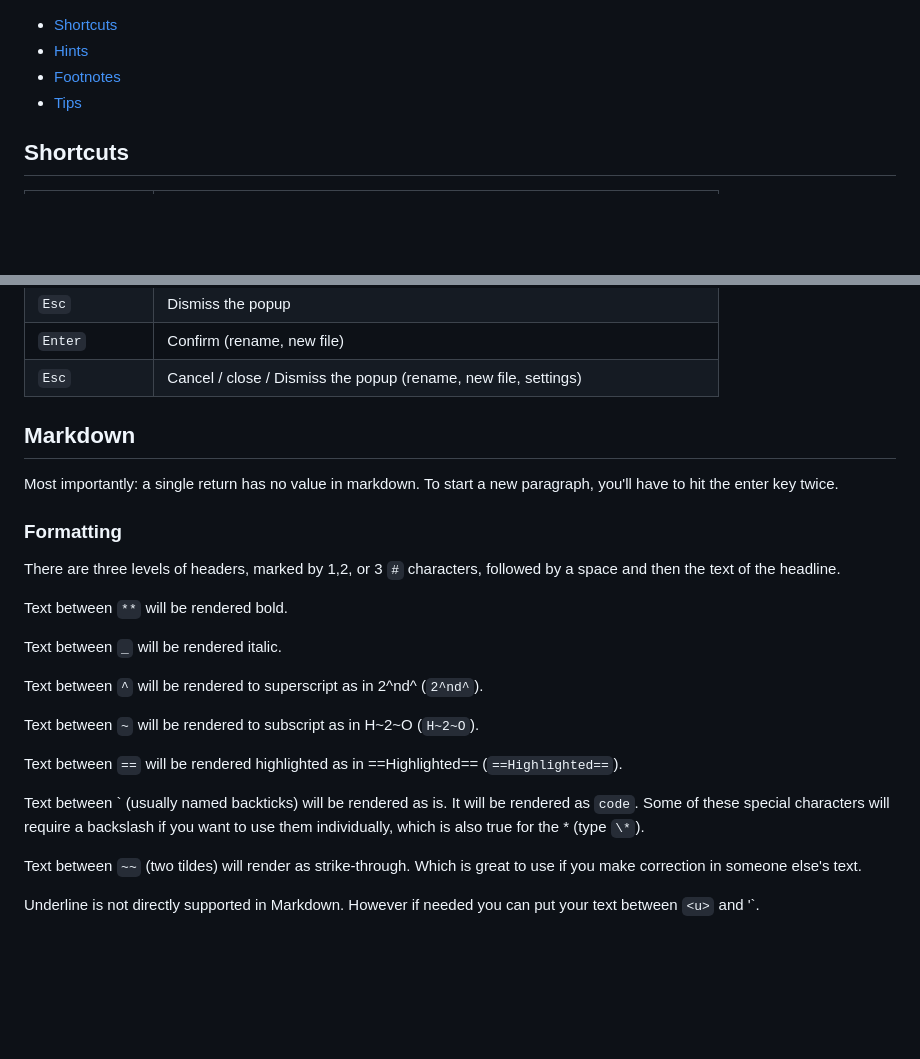
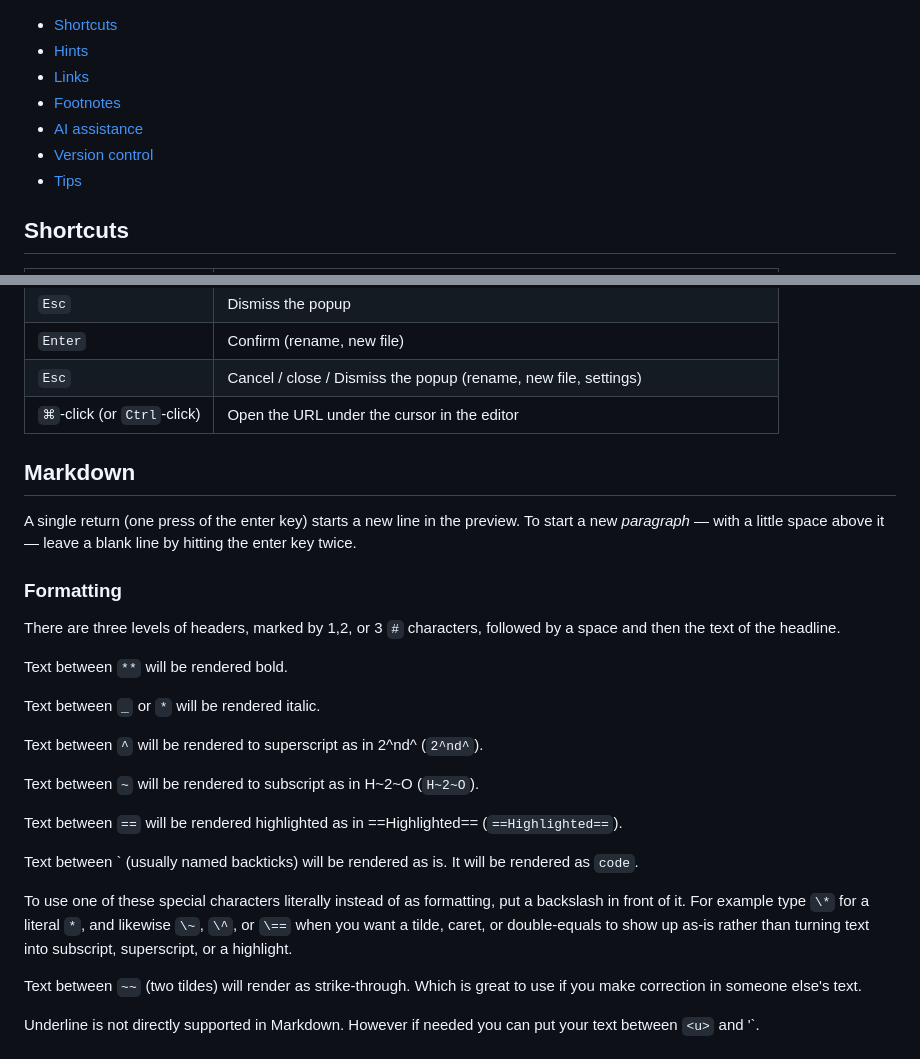
Before and after one commit to lvansnippenburg/humd-editor, a Markdown page: src/help.md, 2 parts joined by grey strips. Rendered like a GitHub page; blank space fills up the shorter version.

```diff
--- a/src/help.md
+++ b/src/help.md
@@ -1,6 +1,9 @@
 - [Shortcuts](#shortcuts)
 - [Hints](#markdown)
+- [Links](#links)
 - [Footnotes](#footnotes)
+- [AI assistance](#ai-assistance)
+- [Version control](#version-control)
 - [Tips](#tips)
 
 ## Shortcuts
@@ -27,11 +30,12 @@
 | `Esc` | Dismiss the popup |
 | `Enter` | Confirm (rename, new file) |
 | `Esc` | Cancel / close / Dismiss the popup (rename, new file, settings) |
+| `⌘`-click (or `Ctrl`-click) | Open the URL under the cursor in the editor |
 
 
 ## Markdown
 
-Most importantly: a single return has no value in markdown. To start a new paragraph, you'll have to hit the enter key twice.
+A single return (one press of the enter key) starts a new line in the preview. To start a new *paragraph* — with a little space above it — leave a blank line by hitting the enter key twice.
 
 ### Formatting
 
@@ -39,7 +43,7 @@ There are three levels of headers, marked by 1,2, or 3 `#` characters, followed
 
 Text between `**` will be rendered bold.
 
-Text between `_` will be rendered italic.
+Text between `_` or `*` will be rendered italic.
 
 Text between `^` will be rendered to superscript as in 2^nd^ (`2^nd^`).
 
@@ -47,7 +51,9 @@ Text between `~` will be rendered to subscript as in H~2~O (`H~2~O`).
 
 Text between `==` will be rendered highlighted as in ==Highlighted== (`==Highlighted==`).
 
-Text between \` (usually named backticks) will be rendered as is. It will be rendered as `code`. Some of these special characters will require a backslash if you want to use them individually, which is also true for the \* (type `\*`).
+Text between \` (usually named backticks) will be rendered as is. It will be rendered as `code`.
+
+To use one of these special characters literally instead of as formatting, put a backslash in front of it. For example type `\*` for a literal `*`, and likewise `\~`, `\^`, or `\==` when you want a tilde, caret, or double-equals to show up as-is rather than turning text into subscript, superscript, or a highlight.
 
 Text between `~~` (two tildes) will render as strike-through. Which is great to use if you make correction in someone else's text.
 
```
Also changed, not shown: other parts of src/help.md (+33 -1 lines), TODO.md (deleted, +0 -1 lines).
